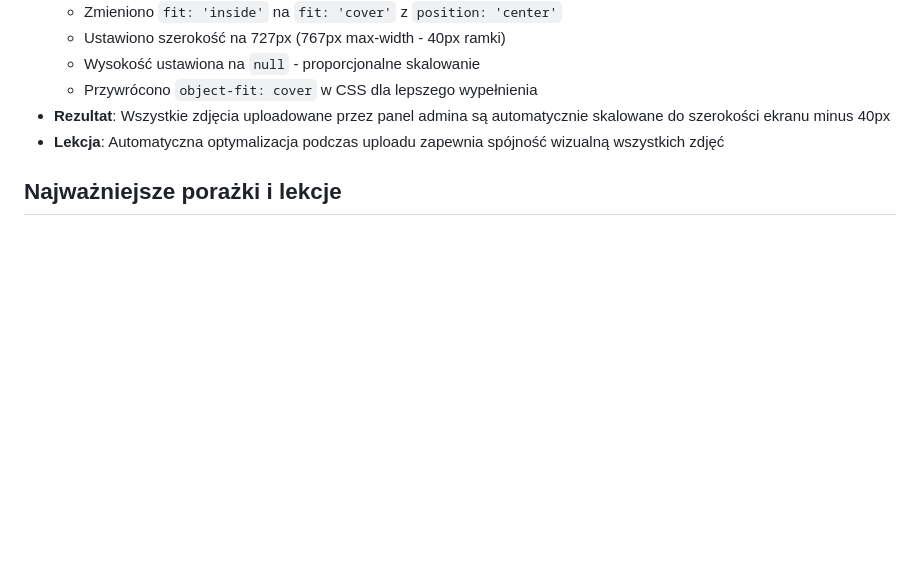
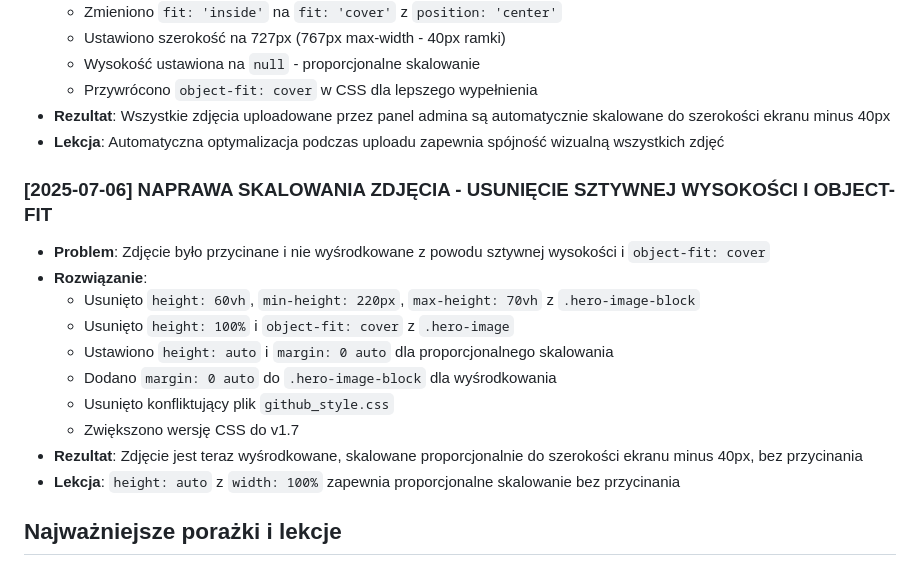
Before and after one commit to mud-skipper/conder-portfolio, a Markdown page: conder-portfolio_roadmap_full.md, the part around the change. GitHub-like rendering; blank space fills up the shorter version.

Commit message:
Aktualizacja roadmapy - naprawa skalowania zdjęcia

```diff
--- a/conder-portfolio_roadmap_full.md
+++ b/conder-portfolio_roadmap_full.md
@@ -216,6 +216,18 @@
 - **Rezultat**: Wszystkie zdjęcia uploadowane przez panel admina są automatycznie skalowane do szerokości ekranu minus 40px
 - **Lekcja**: Automatyczna optymalizacja podczas uploadu zapewnia spójność wizualną wszystkich zdjęć
 
+### [2025-07-06] NAPRAWA SKALOWANIA ZDJĘCIA - USUNIĘCIE SZTYWNEJ WYSOKOŚCI I OBJECT-FIT
+- **Problem**: Zdjęcie było przycinane i nie wyśrodkowane z powodu sztywnej wysokości i `object-fit: cover`
+- **Rozwiązanie**:
+  - Usunięto `height: 60vh`, `min-height: 220px`, `max-height: 70vh` z `.hero-image-block`
+  - Usunięto `height: 100%` i `object-fit: cover` z `.hero-image`
+  - Ustawiono `height: auto` i `margin: 0 auto` dla proporcjonalnego skalowania
+  - Dodano `margin: 0 auto` do `.hero-image-block` dla wyśrodkowania
+  - Usunięto konfliktujący plik `github_style.css`
+  - Zwiększono wersję CSS do v1.7
+- **Rezultat**: Zdjęcie jest teraz wyśrodkowane, skalowane proporcjonalnie do szerokości ekranu minus 40px, bez przycinania
+- **Lekcja**: `height: auto` z `width: 100%` zapewnia proporcjonalne skalowanie bez przycinania
+
 ## Najważniejsze porażki i lekcje
 - SVG z preserveAspectRatio="none" rozciąga kształt na różnych szerokościach – lepiej używać "meet" lub "slice".
 - SVG nie obsługuje procentów w points – trzeba przeliczać na wartości względem viewBox.
```
